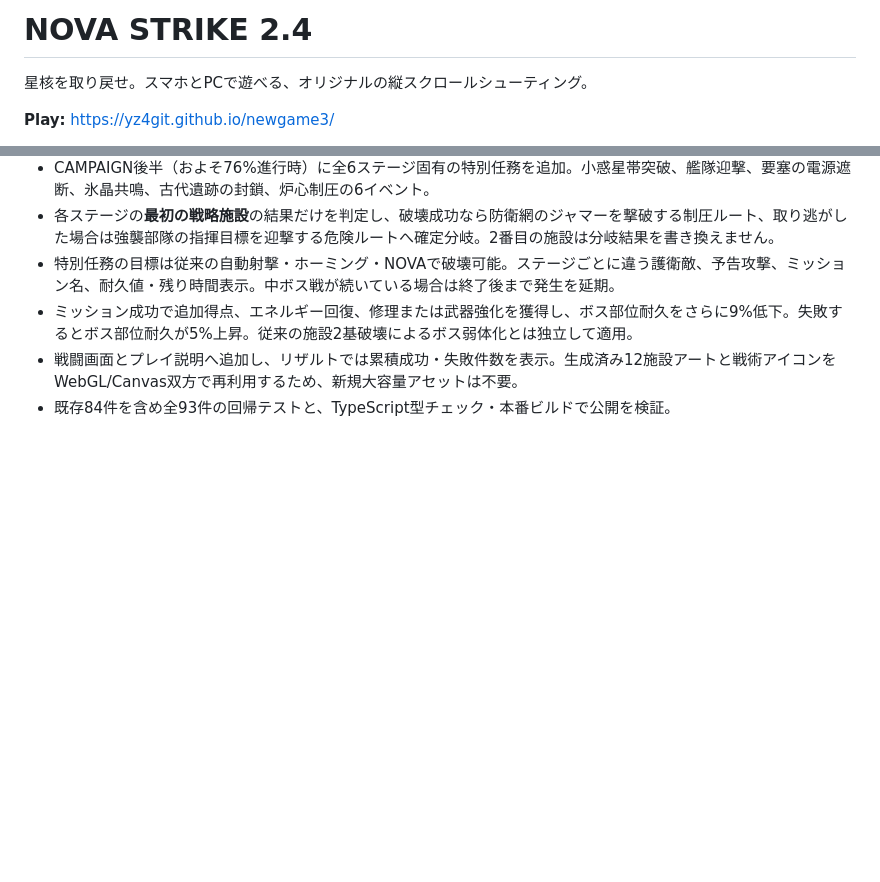
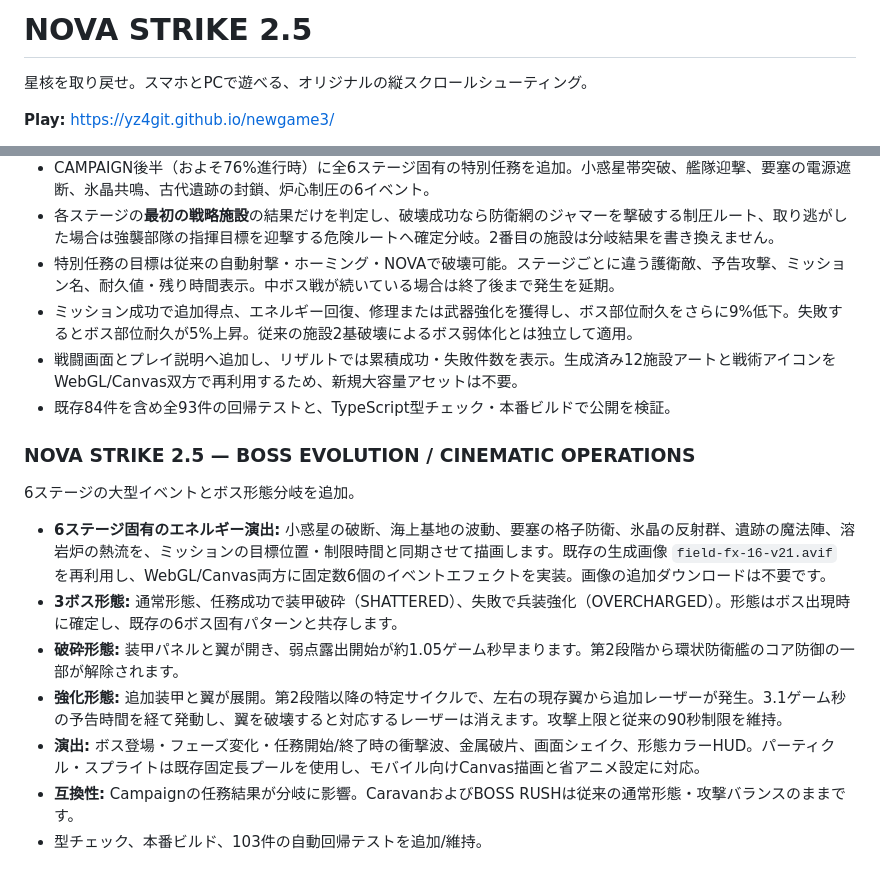
Before and after one commit to yz4git/newgame3, a Markdown page: README.md, 2 parts joined by grey strips. Rendered like a GitHub page; blank space fills up the shorter version.

Commit message:
release: document cinematic operations, branching boss morphs and NOVA STRIKE 2.5

```diff
--- a/README.md
+++ b/README.md
@@ -1,4 +1,4 @@
-# NOVA STRIKE 2.4
+# NOVA STRIKE 2.5
 
 星核を取り戻せ。スマホとPCで遊べる、オリジナルの縦スクロールシューティング。
 
@@ -215,3 +215,15 @@ BGMを新作のステレオ音源8曲へ更新。ステージごとに旋律・
 - ミッション成功で追加得点、エネルギー回復、修理または武器強化を獲得し、ボス部位耐久をさらに9%低下。失敗するとボス部位耐久が5%上昇。従来の施設2基破壊によるボス弱体化とは独立して適用。
 - 戦闘画面とプレイ説明へ追加し、リザルトでは累積成功・失敗件数を表示。生成済み12施設アートと戦術アイコンをWebGL/Canvas双方で再利用するため、新規大容量アセットは不要。
 - 既存84件を含め全93件の回帰テストと、TypeScript型チェック・本番ビルドで公開を検証。
+
+### NOVA STRIKE 2.5 — BOSS EVOLUTION / CINEMATIC OPERATIONS
+
+6ステージの大型イベントとボス形態分岐を追加。
+
+- **6ステージ固有のエネルギー演出:** 小惑星の破断、海上基地の波動、要塞の格子防衛、氷晶の反射群、遺跡の魔法陣、溶岩炉の熱流を、ミッションの目標位置・制限時間と同期させて描画します。既存の生成画像 `field-fx-16-v21.avif` を再利用し、WebGL/Canvas両方に固定数6個のイベントエフェクトを実装。画像の追加ダウンロードは不要です。
+- **3ボス形態:** 通常形態、任務成功で装甲破砕（SHATTERED）、失敗で兵装強化（OVERCHARGED）。形態はボス出現時に確定し、既存の6ボス固有パターンと共存します。
+- **破砕形態:** 装甲パネルと翼が開き、弱点露出開始が約1.05ゲーム秒早まります。第2段階から環状防衛艦のコア防御の一部が解除されます。
+- **強化形態:** 追加装甲と翼が展開。第2段階以降の特定サイクルで、左右の現存翼から追加レーザーが発生。3.1ゲーム秒の予告時間を経て発動し、翼を破壊すると対応するレーザーは消えます。攻撃上限と従来の90秒制限を維持。
+- **演出:** ボス登場・フェーズ変化・任務開始/終了時の衝撃波、金属破片、画面シェイク、形態カラーHUD。パーティクル・スプライトは既存固定長プールを使用し、モバイル向けCanvas描画と省アニメ設定に対応。
+- **互換性:** Campaignの任務結果が分岐に影響。CaravanおよびBOSS RUSHは従来の通常形態・攻撃バランスのままです。
+- 型チェック、本番ビルド、103件の自動回帰テストを追加/維持。
```
